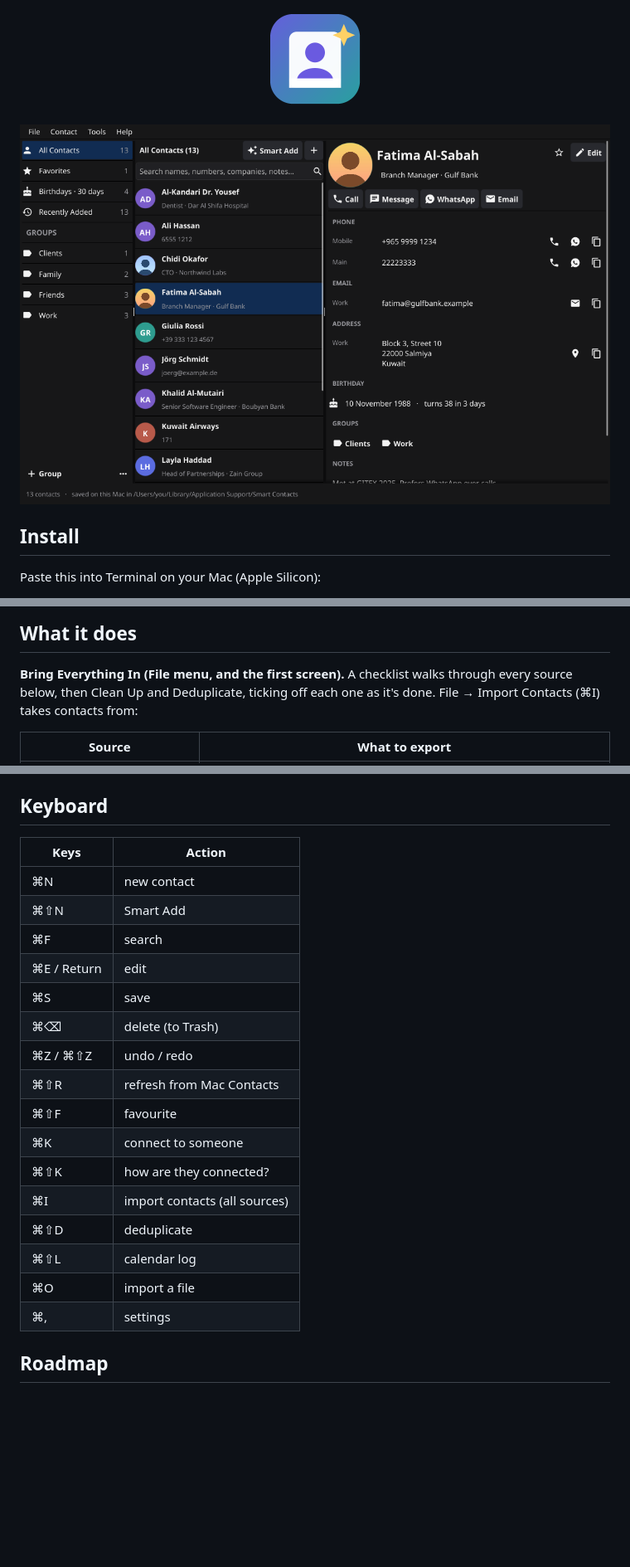
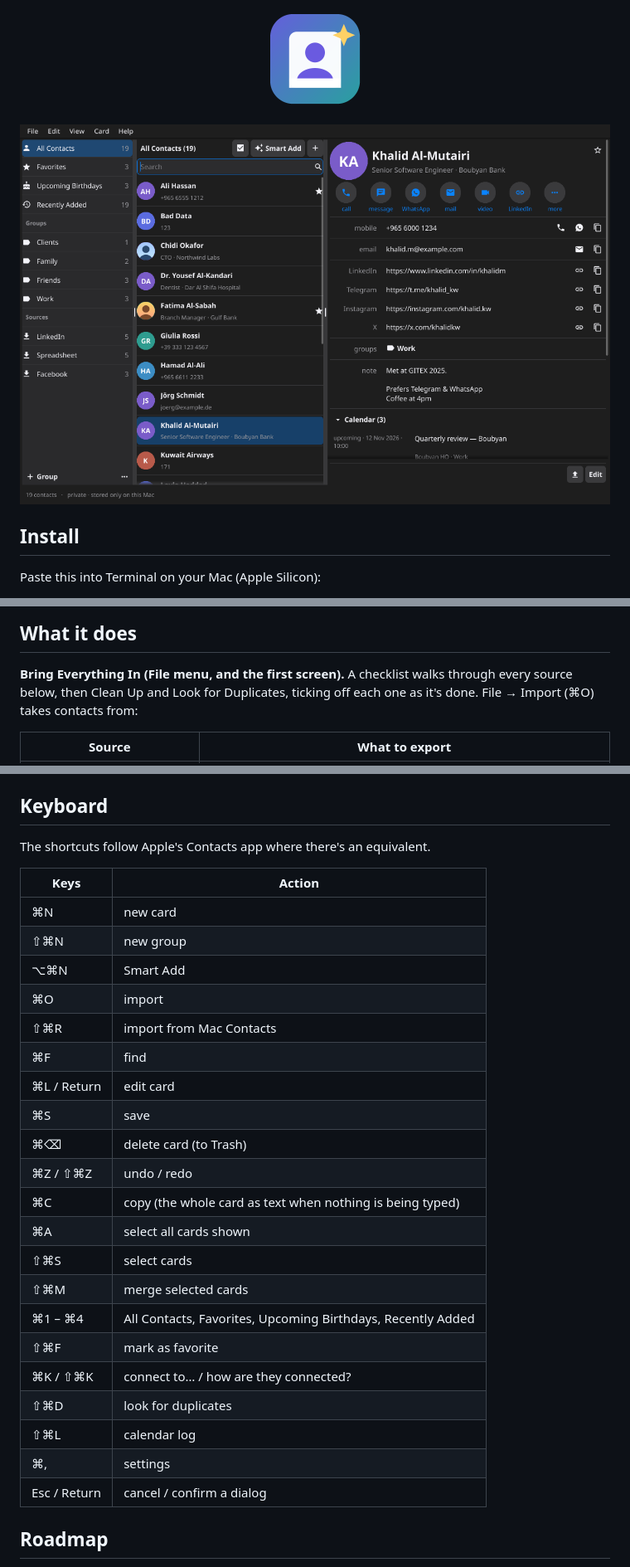
Before and after one commit to jamalxcode/smart_contacts, a Markdown page: README.md, 3 parts joined by grey strips. Shown at 83% size. Drawn GitHub-style; pictures changed too: docs/screenshot.png; blank space fills up the shorter version.

```diff
--- a/README.md
+++ b/README.md
@@ -35,7 +35,7 @@ are untouched. The app never checks by itself; running the install line again al
 ## What it does
 
 **Bring Everything In (File menu, and the first screen).** A checklist walks through every source
-below, then Clean Up and Deduplicate, ticking off each one as it's done. File → Import Contacts (⌘I)
+below, then Clean Up and Look for Duplicates, ticking off each one as it's done. File → Import (⌘O)
 takes contacts from:
 
 | Source | What to export |
@@ -176,24 +182,31 @@ it warns you if the folder syncs to the cloud.
 
 ## Keyboard
 
+The shortcuts follow Apple's Contacts app where there's an equivalent.
+
 | Keys | Action |
 |---|---|
-| ⌘N | new contact |
-| ⌘⇧N | Smart Add |
-| ⌘F | search |
-| ⌘E / Return | edit |
+| ⌘N | new card |
+| ⇧⌘N | new group |
+| ⌥⌘N | Smart Add |
+| ⌘O | import |
+| ⇧⌘R | import from Mac Contacts |
+| ⌘F | find |
+| ⌘L / Return | edit card |
 | ⌘S | save |
-| ⌘⌫ | delete (to Trash) |
-| ⌘Z / ⌘⇧Z | undo / redo |
-| ⌘⇧R | refresh from Mac Contacts |
-| ⌘⇧F | favourite |
-| ⌘K | connect to someone |
-| ⌘⇧K | how are they connected? |
-| ⌘I | import contacts (all sources) |
-| ⌘⇧D | deduplicate |
-| ⌘⇧L | calendar log |
-| ⌘O | import a file |
+| ⌘⌫ | delete card (to Trash) |
+| ⌘Z / ⇧⌘Z | undo / redo |
+| ⌘C | copy (the whole card as text when nothing is being typed) |
+| ⌘A | select all cards shown |
+| ⇧⌘S | select cards |
+| ⇧⌘M | merge selected cards |
+| ⌘1 – ⌘4 | All Contacts, Favorites, Upcoming Birthdays, Recently Added |
+| ⇧⌘F | mark as favorite |
+| ⌘K / ⇧⌘K | connect to… / how are they connected? |
+| ⇧⌘D | look for duplicates |
+| ⇧⌘L | calendar log |
 | ⌘, | settings |
+| Esc / Return | cancel / confirm a dialog |
 
 ## Roadmap
 
```
Also changed, not shown: other parts of README.md (+14 -8 lines), LESSONS.md (+18 -1 lines), docs/birthdays-light.png, 13 other files.
